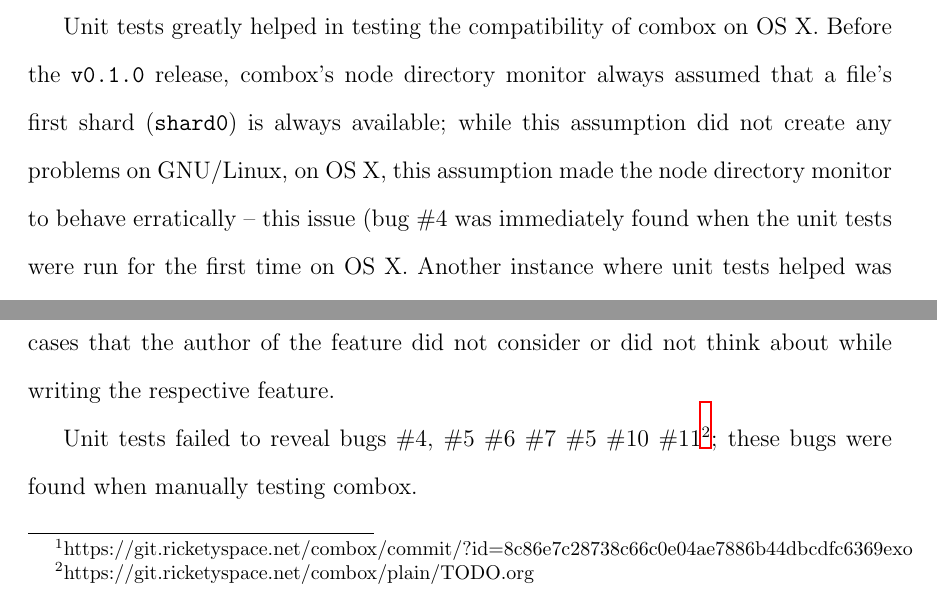
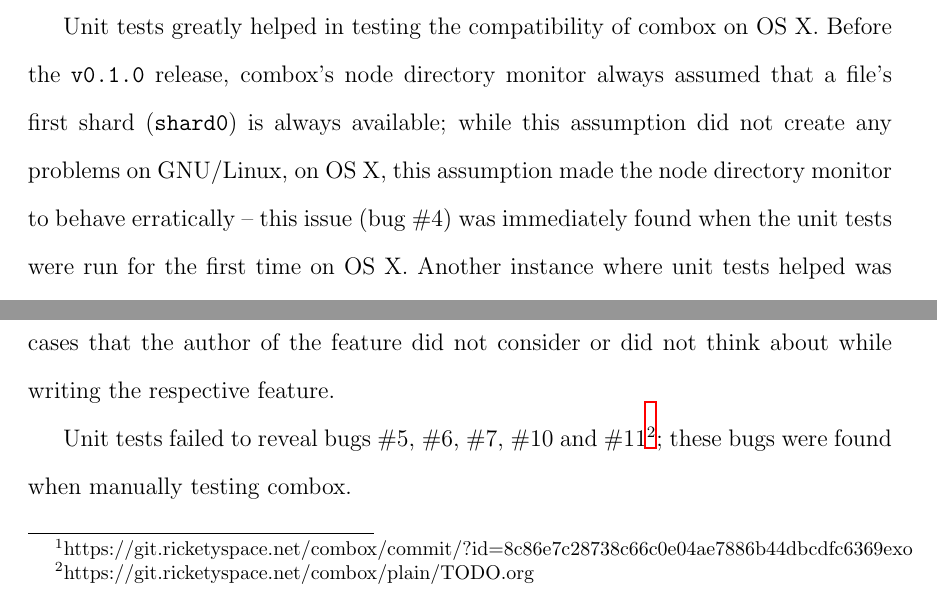
Before and after one commit to r5d/combox-paper, a LaTeX thesis (report/combox.tex, which reads report/chapters/4-testing.tex): two parts of page 39 of 60, joined at a grey line, cut so that both start at the same text. Compiled offline with LaTeX, dvips and Ghostscript.

Commit message:
report - edited chapter four.
 - Typos and others corrections.

```diff
--- a/report/chapters/4-testing.tex
+++ b/report/chapters/4-testing.tex
@@ -52,9 +52,9 @@ written feature correctly behaves for use cases that the author of the
 feature did not consider or did not think about while writing the
 respective feature.
 
-Unit tests failed to reveal bugs \#4, \#5 \#6 \#7 \#5 \#10
-\#11\footnote{https://git.ricketyspace.net/combox/plain/TODO.org}; these bugs were found when manually
-testing combox.
+Unit tests failed to reveal bugs \#5, \#6, \#7, \#10 and
+\#11\footnote{https://git.ricketyspace.net/combox/plain/TODO.org};
+these bugs were found when manually testing combox.
 
 \section{Manual testing}\label{sec:4-manual-testing}
 
```
Also changed, not shown: report/combox-report.pdf, report/chapters/4-testing.tex (2 more changed lines).
